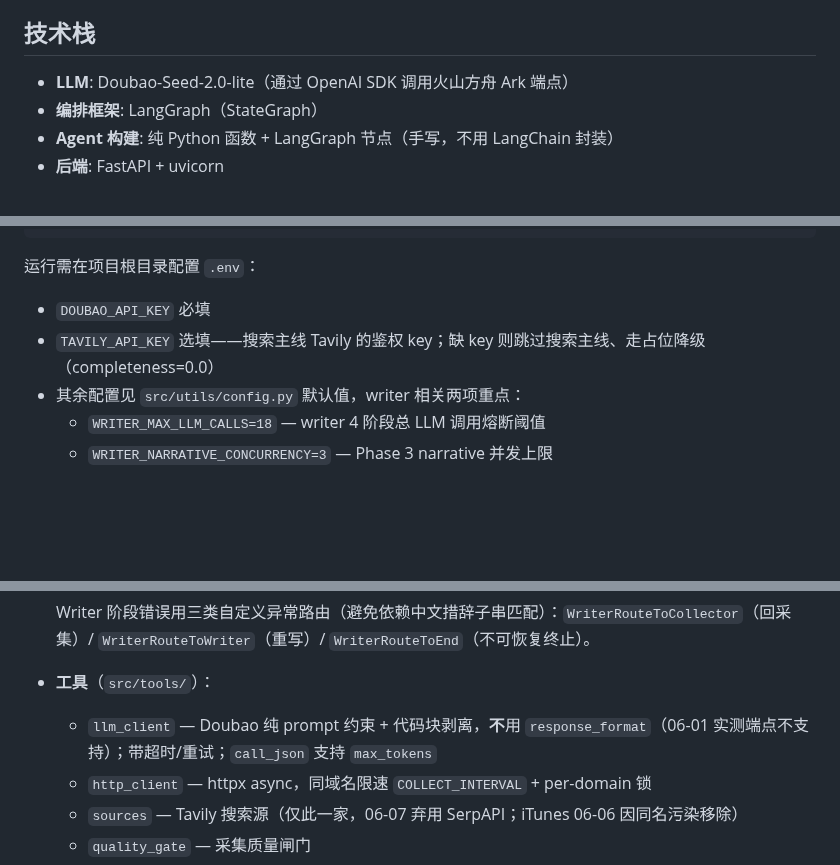
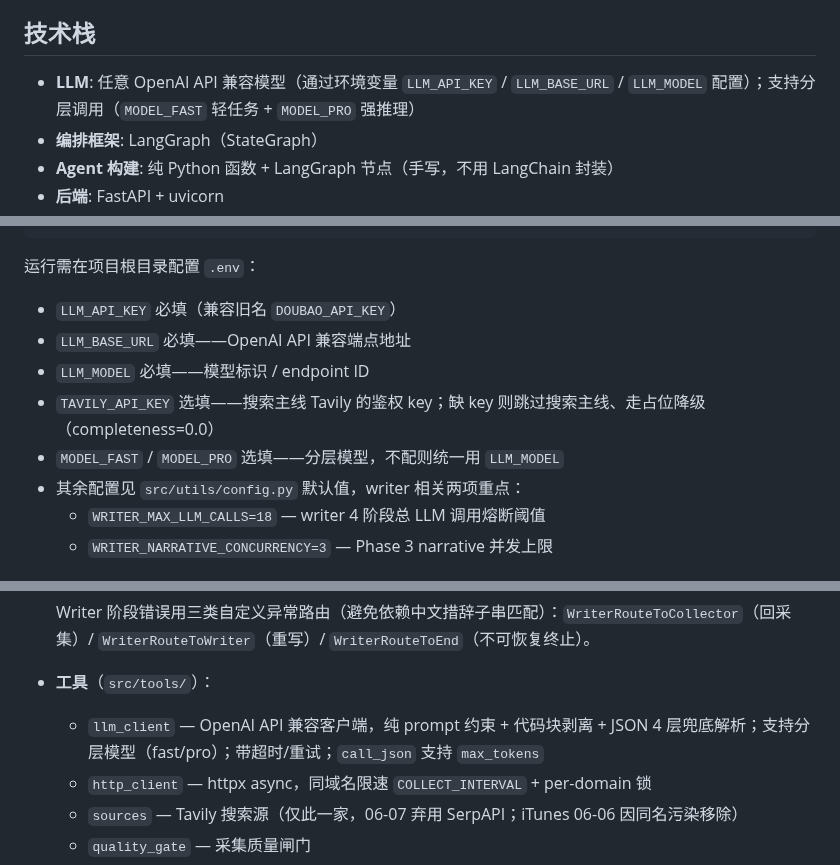
Before and after one commit to OPENW1NDOW/PentaScope, a Markdown page: CLAUDE.md, 3 parts joined by grey strips. Rendered like a GitHub page; blank space fills up the shorter version.

Commit message:
docs(CLAUDE.md): 技术栈描述去 Doubao 硬编码，改为通用 LLM 配置

````diff
--- a/CLAUDE.md
+++ b/CLAUDE.md
@@ -24,7 +24,7 @@ This file provides guidance to Claude Code (claude.ai/code) when working with co
 
 ## 技术栈
 
-- **LLM**: Doubao-Seed-2.0-lite（通过 OpenAI SDK 调用火山方舟 Ark 端点）
+- **LLM**: 任意 OpenAI API 兼容模型（通过环境变量 `LLM_API_KEY` / `LLM_BASE_URL` / `LLM_MODEL` 配置）；支持分层调用（`MODEL_FAST` 轻任务 + `MODEL_PRO` 强推理）
 - **编排框架**: LangGraph（StateGraph）
 - **Agent 构建**: 纯 Python 函数 + LangGraph 节点（手写，不用 LangChain 封装）
 - **后端**: FastAPI + uvicorn
@@ -96,8 +96,11 @@ ruff check --fix src tests               # 自动修复
 ```
 
 运行需在项目根目录配置 `.env`：
-- `DOUBAO_API_KEY` 必填
+- `LLM_API_KEY` 必填（兼容旧名 `DOUBAO_API_KEY`）
+- `LLM_BASE_URL` 必填——OpenAI API 兼容端点地址
+- `LLM_MODEL` 必填——模型标识 / endpoint ID
 - `TAVILY_API_KEY` 选填——搜索主线 Tavily 的鉴权 key；缺 key 则跳过搜索主线、走占位降级（completeness=0.0）
+- `MODEL_FAST` / `MODEL_PRO` 选填——分层模型，不配则统一用 `LLM_MODEL`
 - 其余配置见 `src/utils/config.py` 默认值，writer 相关两项重点：
   - `WRITER_MAX_LLM_CALLS=18` — writer 4 阶段总 LLM 调用熔断阈值
   - `WRITER_NARRATIVE_CONCURRENCY=3` — Phase 3 narrative 并发上限
@@ -135,7 +138,7 @@ ruff check --fix src tests               # 自动修复
   Writer 阶段错误用三类自定义异常路由（避免依赖中文措辞子串匹配）：`WriterRouteToCollector`（回采集）/ `WriterRouteToWriter`（重写）/ `WriterRouteToEnd`（不可恢复终止）。
 
 - **工具**（`src/tools/`）：
-  - `llm_client` — Doubao 纯 prompt 约束 + 代码块剥离，**不**用 `response_format`（06-01 实测端点不支持）；带超时/重试；`call_json` 支持 `max_tokens`
+  - `llm_client` — OpenAI API 兼容客户端，纯 prompt 约束 + 代码块剥离 + JSON 4 层兜底解析；支持分层模型（fast/pro）；带超时/重试；`call_json` 支持 `max_tokens`
   - `http_client` — httpx async，同域名限速 `COLLECT_INTERVAL` + per-domain 锁
   - `sources` — Tavily 搜索源（仅此一家，06-07 弃用 SerpAPI；iTunes 06-06 因同名污染移除）
   - `quality_gate` — 采集质量闸门
````
